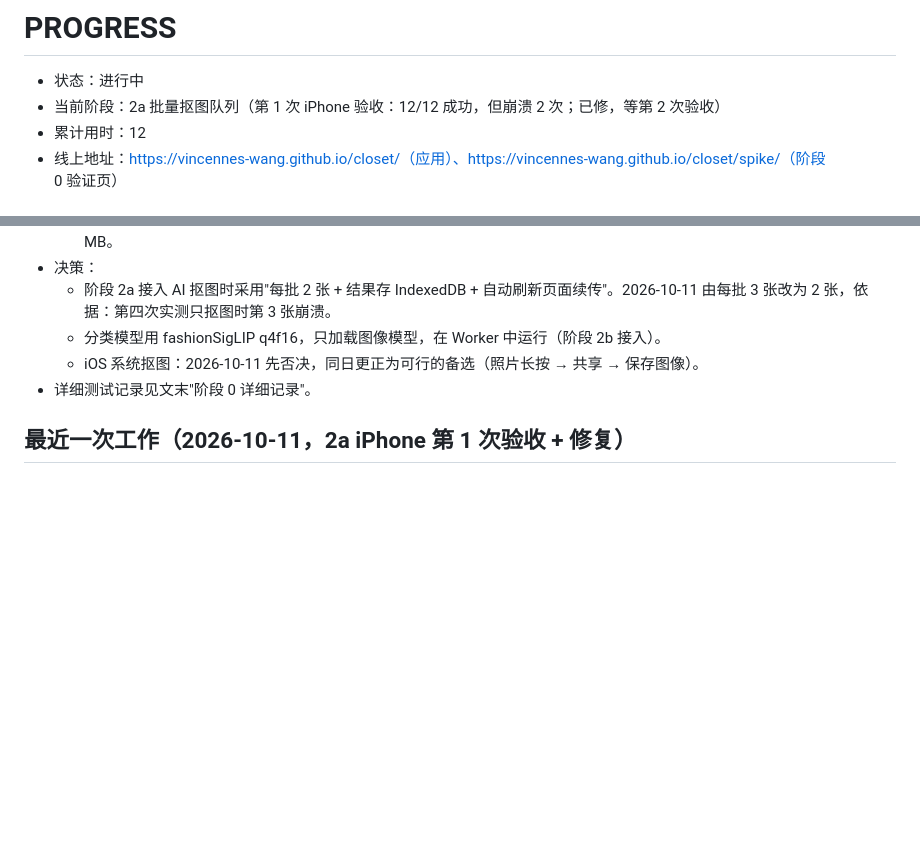
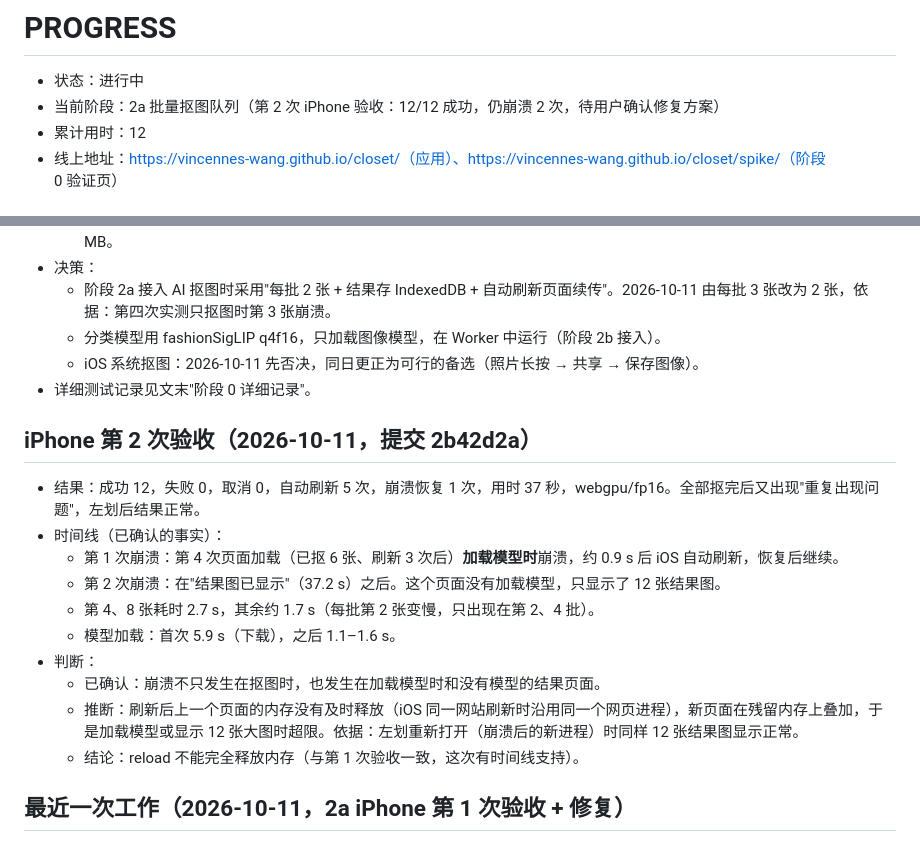
Before and after one commit to Vincennes-Wang/closet, a Markdown page: PROGRESS.md, 2 parts joined by grey strips. GitHub-like rendering; blank space fills up the shorter version.

Commit message:
progress: iPhone 2a run 2 timeline and analysis
Co-Authored-By: Claude Opus 5.5 (1M context) <noreply@anthropic.com>

```diff
--- a/PROGRESS.md
+++ b/PROGRESS.md
@@ -1,6 +1,6 @@
 # PROGRESS
 - 状态：进行中
-- 当前阶段：2a 批量抠图队列（第 1 次 iPhone 验收：12/12 成功，但崩溃 2 次；已修，等第 2 次验收）
+- 当前阶段：2a 批量抠图队列（第 2 次 iPhone 验收：12/12 成功，仍崩溃 2 次，待用户确认修复方案）
 - 累计用时：12
 - 线上地址：https://vincennes-wang.github.io/closet/（应用）、https://vincennes-wang.github.io/closet/spike/（阶段 0 验证页）
 
@@ -13,6 +13,18 @@
   - 分类模型用 fashionSigLIP q4f16，只加载图像模型，在 Worker 中运行（阶段 2b 接入）。
   - iOS 系统抠图：2026-10-11 先否决，同日更正为可行的备选（照片长按 → 共享 → 保存图像）。
 - 详细测试记录见文末"阶段 0 详细记录"。
+
+## iPhone 第 2 次验收（2026-10-11，提交 2b42d2a）
+- 结果：成功 12，失败 0，取消 0，自动刷新 5 次，崩溃恢复 1 次，用时 37 秒，webgpu/fp16。全部抠完后又出现"重复出现问题"，左划后结果正常。
+- 时间线（已确认的事实）：
+  - 第 1 次崩溃：第 4 次页面加载（已抠 6 张、刷新 3 次后）**加载模型时**崩溃，约 0.9 s 后 iOS 自动刷新，恢复后继续。
+  - 第 2 次崩溃：在"结果图已显示"（37.2 s）之后。这个页面没有加载模型，只显示了 12 张结果图。
+  - 第 4、8 张耗时 2.7 s，其余约 1.7 s（每批第 2 张变慢，只出现在第 2、4 批）。
+  - 模型加载：首次 5.9 s（下载），之后 1.1–1.6 s。
+- 判断：
+  - 已确认：崩溃不只发生在抠图时，也发生在加载模型时和没有模型的结果页面。
+  - 推断：刷新后上一个页面的内存没有及时释放（iOS 同一网站刷新时沿用同一个网页进程），新页面在残留内存上叠加，于是加载模型或显示 12 张大图时超限。依据：左划重新打开（崩溃后的新进程）时同样 12 张结果图显示正常。
+  - 结论：reload 不能完全释放内存（与第 1 次验收一致，这次有时间线支持）。
 
 ## 最近一次工作（2026-10-11，2a iPhone 第 1 次验收 + 修复）
 - iPhone 第 1 次验收（iOS 27，主屏幕图标，普通模式，12 张）：**未完全通过**。
```
